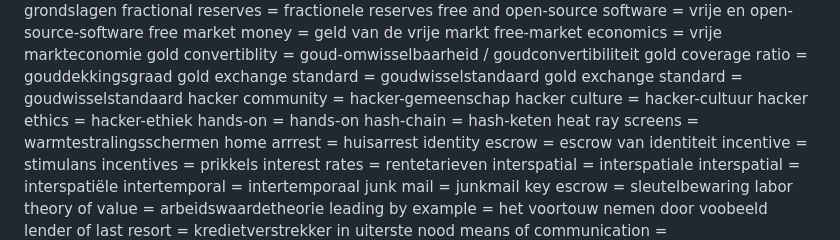
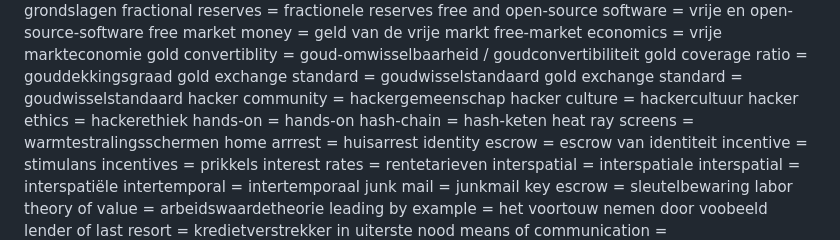
Before and after one commit to konsensusnetwork/TGB_NL, a Markdown page: Terminologie.md, the part around the change. Rendered like a GitHub page.

Commit message:
hacker- terminologie

```diff
--- a/Terminologie.md
+++ b/Terminologie.md
@@ -65,9 +65,9 @@ gold convertiblity = goud-omwisselbaarheid / goudconvertibiliteit
 gold coverage ratio = gouddekkingsgraad
 gold exchange standard = goudwisselstandaard
 gold exchange standard = goudwisselstandaard
-hacker community = hacker-gemeenschap
-hacker culture = hacker-cultuur
-hacker ethics = hacker-ethiek
+hacker community = hackergemeenschap
+hacker culture = hackercultuur
+hacker ethics = hackerethiek
 hands-on = hands-on
 hash-chain = hash-keten
 heat ray screens = warmtestralingsschermen
```
